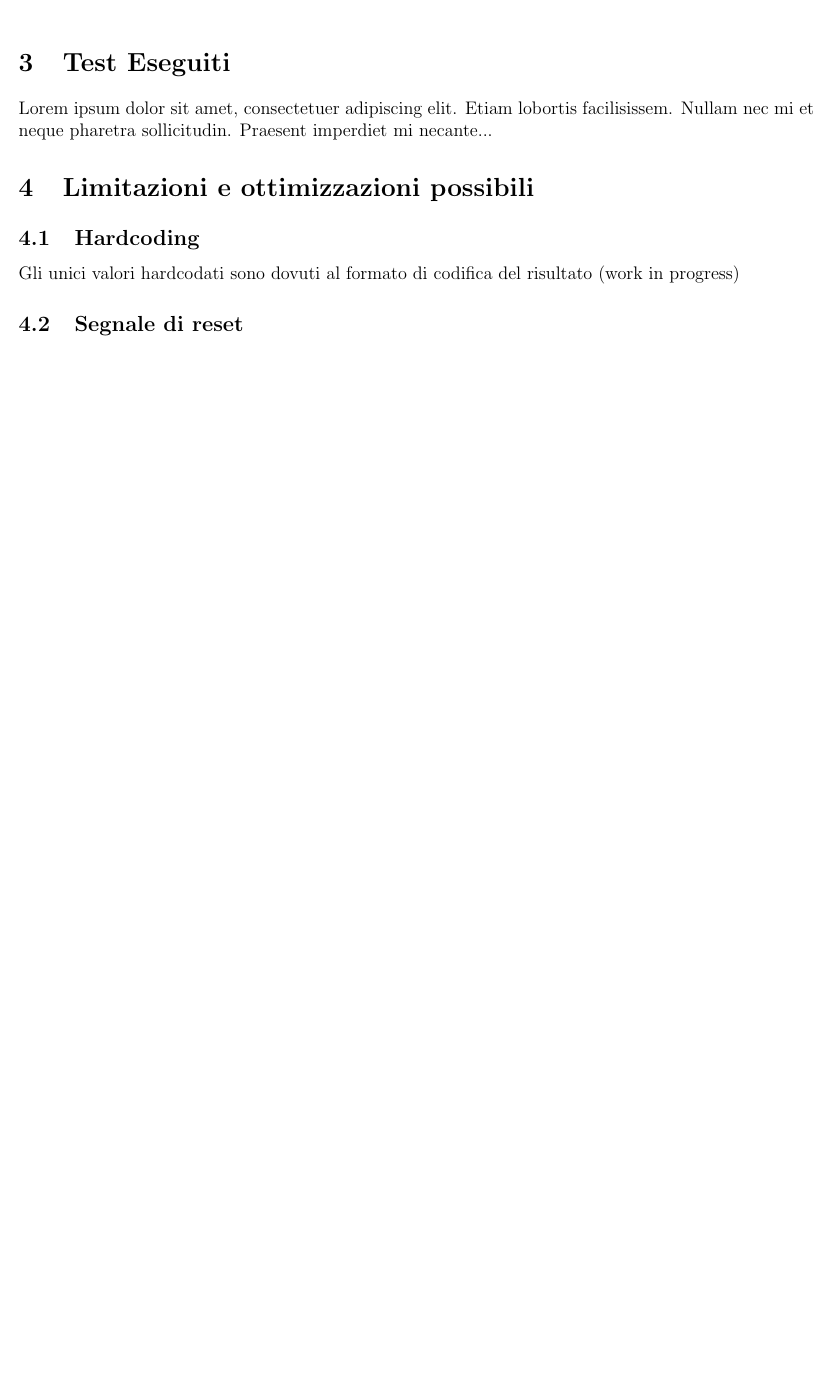
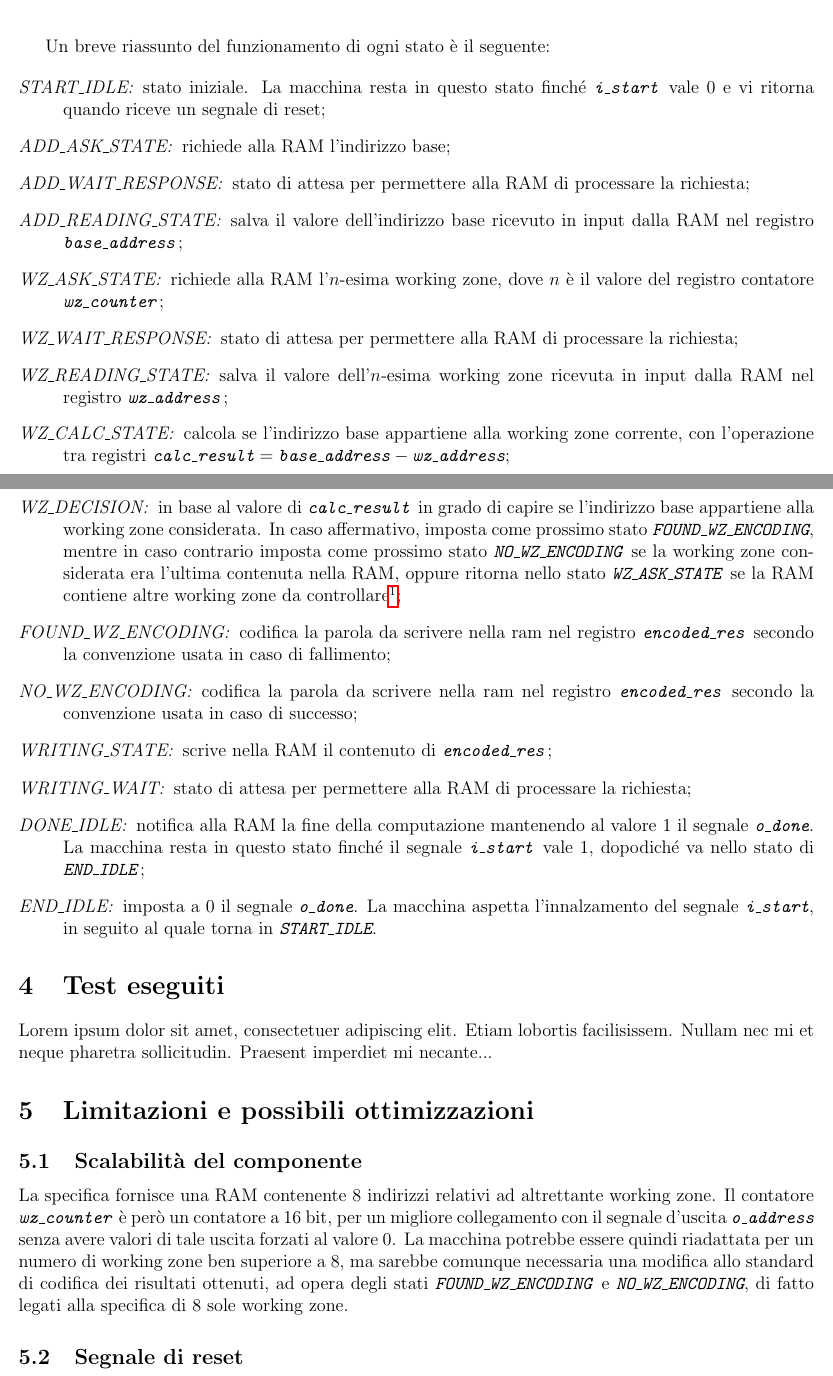
Before and after one commit to FurryLover42/RETTLOGBrandoLonga, a LaTeX document (doc/sorgente.tex): part of page 4 of 5 before the commit and two parts of pages 5 and 6 of 7 after it, the two joined at a grey line, cut at the place of the change, the shorter picture padded with empty space. Compiled offline with pdfLaTeX.

Commit message:
doc: finished chapter 2 and 3

```diff
--- a/doc/sorgente.tex
+++ b/doc/sorgente.tex
@@ -9,6 +9,7 @@
 \usepackage{epstopdf}
 \usepackage{tocloft}		% Table Of Contents
 \usepackage{listings}		% Formatting and highlighting
+\usepackage{hyperref}		% linking to other sections
 
 \author{Stefano Dalla Longa\\pID 10535602 \and Nicolò Brandolese\\pID 10531144}
 \date{}
@@ -80,2 +94 @@
 
-		\includegraphics[scale=0.275]{retlog_FSM_v1_3.png}
@@ -82,2 +98 @@
 
-	\section{Test Eseguiti}
@@ -84,9 +106,39 @@
+		\begin{center}
+			\includegraphics[scale=0.275]{retlog_FSM_v1_4.png}
+		\end{center}
+
+		Un breve riassunto del funzionamento di ogni stato è il seguente:
+
+		\renewcommand{\descriptionlabel}[1]{\hspace{\labelsep}\textit{#1}}
+		\begin{description}
+		\item[START\_IDLE:] stato iniziale. La macchina resta in questo stato finché \textit{\texttt{i\_start}} vale $0$ e vi ritorna quando riceve un segnale di reset;
+		\item[ADD\_ASK\_STATE:]		richiede alla RAM l'indirizzo base;
+		\item[ADD\_WAIT\_RESPONSE:]	stato di attesa per permettere alla RAM di processare la richiesta;
+		\item[ADD\_READING\_STATE:]	salva il valore dell'indirizzo base ricevuto in input dalla RAM nel registro
+									\textit{\texttt{base\_address}};
+		\item[WZ\_ASK\_STATE:]			richiede alla RAM l'$n$-esima working zone, dove $n$ è il valore del registro contatore
+									\textit{\texttt{wz\_counter}};
+		\item[WZ\_WAIT\_RESPONSE:]		stato di attesa per permettere alla RAM di processare la richiesta;
+		\item[WZ\_READING\_STATE:]		salva il valore dell'$n$-esima working zone ricevuta in input dalla RAM nel registro
+									\textit{\texttt{wz\_address}};
+		\item[WZ\_CALC\_STATE:]		calcola se l'indirizzo base appartiene alla working zone corrente, con l'operazione tra registri $\textit{\texttt{calc\_result}} = \textit{\texttt{base\_address}} - \textit{\texttt{wz\_address}}$;
+		\item[WZ\_DECISION:]		in base al valore di \textit{\texttt{calc\_result}}  in grado di capire se l'indirizzo base appartiene alla working zone considerata. In caso affermativo, imposta come prossimo stato \textit{\texttt{FOUND\_WZ\_ENCODING}}, mentre in caso contrario imposta come prossimo stato \textit{\texttt{NO\_WZ\_ENCODING}} se la working zone considerata era l'ultima contenuta nella RAM, oppure ritorna nello stato \textit{\texttt{WZ\_ASK\_STATE}} se la RAM contiene altre working zone da controllare\footnote{Quest'operazione costituisce il critical path della rete combinatoria}; %TODO scrivi meglio questa footnote
+
+		\item[FOUND\_WZ\_ENCODING:]	codifica la parola da scrivere nella ram nel registro \textit{\texttt{encoded\_res}} secondo 										la convenzione usata in caso di fallimento;
+		\item[NO\_WZ\_ENCODING:]	codifica la parola da scrivere nella ram nel registro \textit{\texttt{encoded\_res}} secondo 										la convenzione usata in caso di successo;
+		\item[WRITING\_STATE:]		scrive nella RAM il contenuto di \textit{\texttt{encoded\_res}};
+		\item[WRITING\_WAIT:]		stato di attesa per permettere alla RAM di processare la richiesta;
+		\item[DONE\_IDLE:]			notifica alla RAM la fine della computazione mantenendo al valore $1$ il segnale \textit{\texttt{o\_done}}. La macchina resta in questo stato finché il segnale \textit{\texttt{i\_start}} vale $1$, dopodiché va nello stato di \textit{\texttt{END\_IDLE}};
+		\item[END\_IDLE:]			imposta a $0$ il segnale \textit{\texttt{o\_done}}. La macchina aspetta l'innalzamento del segnale \textit{\texttt{i\_start}}, in seguito al quale torna in \textit{\texttt{START\_IDLE}}.
+		\end{description}
+
+	\section{Test eseguiti} \label{sec:test}
 
 		Lorem ipsum dolor sit amet, consectetuer adipiscing elit.
 		Etiam lobortis facilisissem.  Nullam nec mi et neque pharetra
 		sollicitudin.  Praesent imperdiet mi necante...
-	\section{Limitazioni e ottimizzazioni possibili}
-		\subsection{Hardcoding}
-			Gli unici valori hardcodati sono dovuti al formato di codifica del risultato (work in progress)
-		\subsection{Segnale di reset}
+	\section{Limitazioni e possibili ottimizzazioni}
+		\subsection{Scalabilità del componente}
+			La specifica fornisce una RAM contenente 8 indirizzi relativi ad altrettante working zone. Il contatore \textit{\texttt{wz\_counter}} è però un contatore a 16 bit, per un migliore collegamento con il segnale d'uscita \textit{\texttt{o\_address}} senza avere valori di tale uscita forzati al valore $0$. La macchina potrebbe essere quindi riadattata per un numero di working zone ben superiore a 8, ma sarebbe comunque necessaria una modifica allo standard di codifica dei risultati ottenuti, ad opera degli stati \textit{\texttt{FOUND\_WZ\_ENCODING}} e \textit{\texttt{NO\_WZ\_ENCODING}}, di fatto legati alla specifica di 8 sole working zone.
+		\subsection{Segnale di reset} \label{sec:reset}
 			Dal momento che la specifica non riporta alcun vincolo né assunzione sul segnale di reset \textit{\texttt{i\_rst}} e sulla sua durata, abbiamo deciso di implementare un resetting sincrono. In particolare, la macchina è in grado di riconoscere una richiesta di reset a prescindere da quanto a lungo il segnale \textit{\texttt{i\_rst}} è rimasto al valore logico $1$, ma deve passare un intero ciclo di clock perché tale reset avvenga. Garantiamo comunque un comportamento coerente con la richiesta di reset: in particolare, non è possibile per la macchina notificare alla RAM la fine dell'elaborazione tramite il segnale \textit{\texttt{o\_done}} nei cicli immediatamente successivi all'innalzamento di \textit{\texttt{i\_rst}}.
```
Also changed, not shown: doc/arch_v1_1.png (renamed from doc/arch_v1.1.png), doc/sorgente.pdf, doc/sorgente.tex (62 more changed lines), 1 other file.
